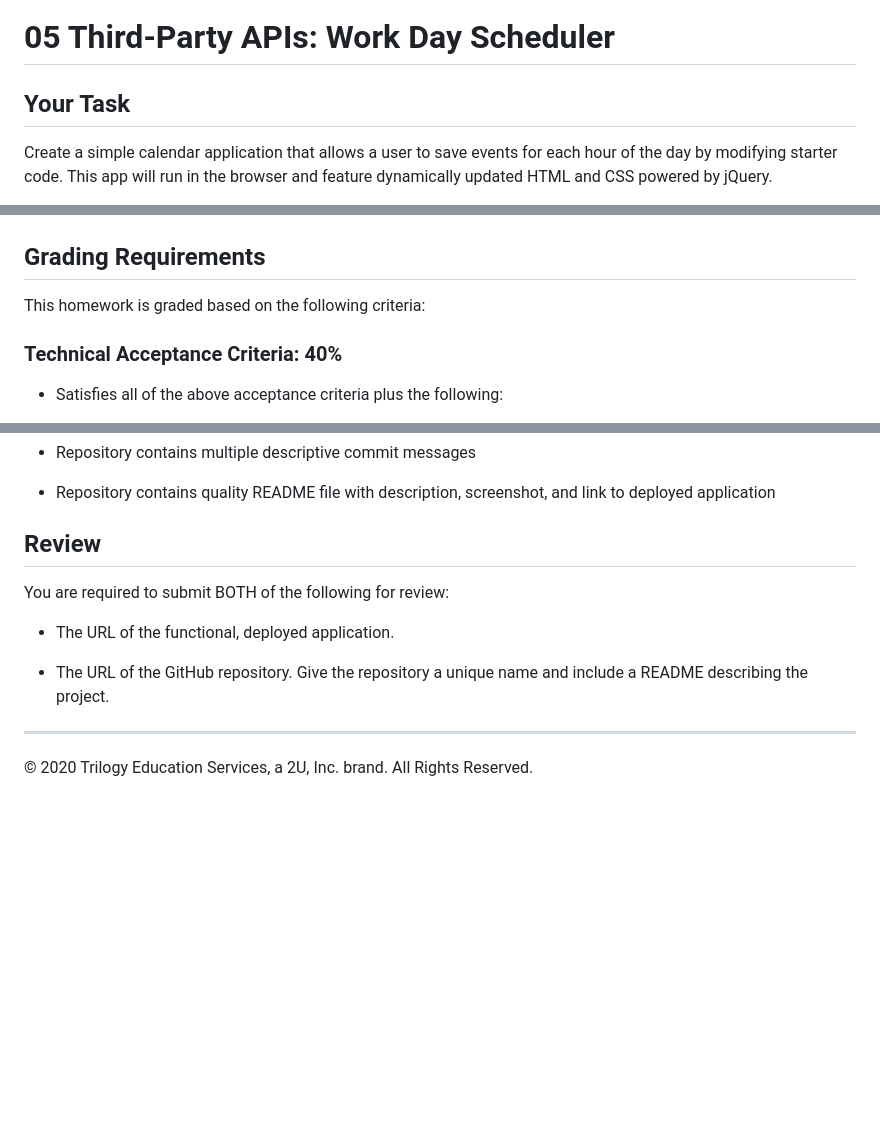
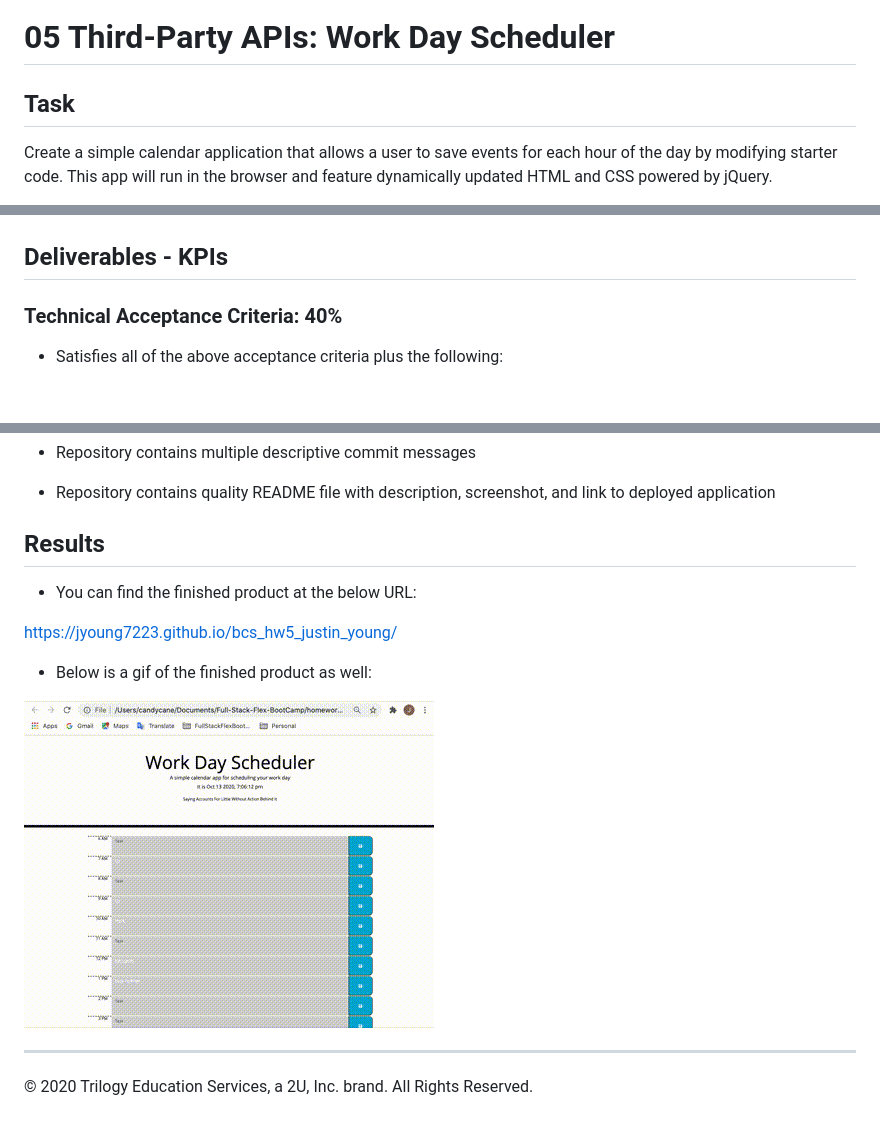
Before and after one commit to JYoung7223/bcs_hw5_justin_young, a Markdown page: README.md, 3 parts joined by grey strips. Drawn GitHub-style; pictures changed too: Assets/my-schedule.gif (added); blank space fills up the shorter version.

Commit message:
Readme cleanup and adding product gif

```diff
--- a/README.md
+++ b/README.md
@@ -1,6 +1,6 @@
 # 05 Third-Party APIs: Work Day Scheduler
 
-## Your Task
+## Task
 
 Create a simple calendar application that allows a user to save events for each hour of the day by modifying starter code. This app will run in the browser and feature dynamically updated HTML and CSS powered by jQuery.
 
@@ -42,9 +42,7 @@ The following animation demonstrates the application functionality:
 ![day planner demo](./Assets/05-third-party-apis-homework-demo.gif)
 
 
-## Grading Requirements
-
-This homework is graded based on the following criteria:
+## Deliverables - KPIs
 
 ### Technical Acceptance Criteria: 40%
 
@@ -83,13 +81,15 @@ This homework is graded based on the following criteria:
 * Repository contains quality README file with description, screenshot, and link to deployed application
 
 
-## Review
+## Results
 
-You are required to submit BOTH of the following for review:
+* You can find the finished product at the below URL:
 
-* The URL of the functional, deployed application.
+https://jyoung7223.github.io/bcs_hw5_justin_young/
 
-* The URL of the GitHub repository. Give the repository a unique name and include a README describing the project.
+* Below is a gif of the finished product as well:
+
+![](./Assets/my-schedule.gif)
 
 - - -
 © 2020 Trilogy Education Services, a 2U, Inc. brand. All Rights Reserved.
```
